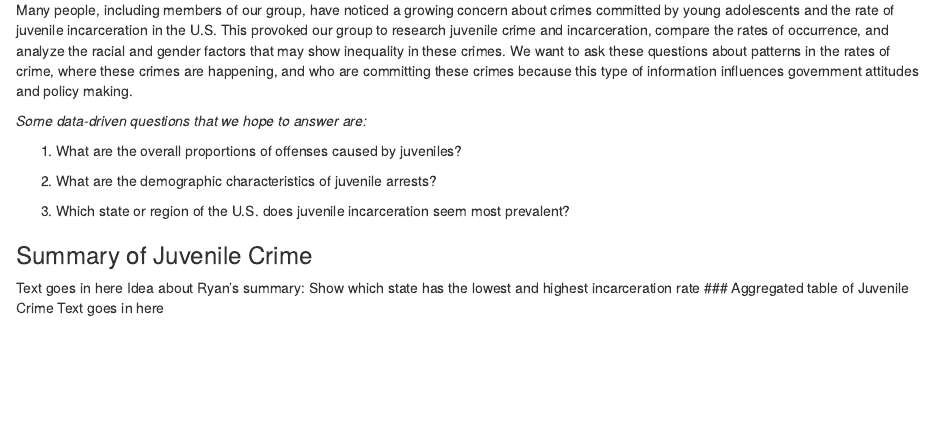
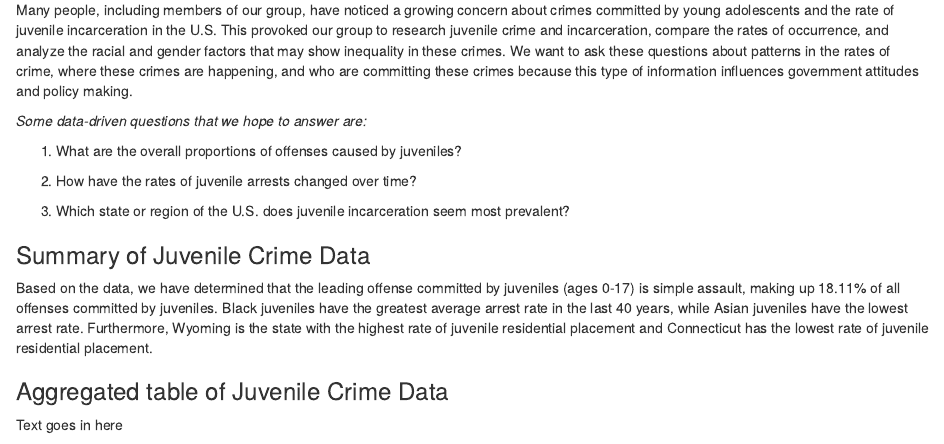
Before and after one commit to info201a-w21/project-jyun19980812, an R Markdown document (index.Rmd): the page in a window 1100 px wide, from 150 px down. The pictures show the output file index.html that the author committed with the source, opened offline.

Commit message:
Added summary paragraph and fixed comments

```diff
--- a/index.Rmd
+++ b/index.Rmd
@@ -18,14 +19,20 @@ _Some data-driven questions that we hope to answer are:_
 
  1. What are the overall proportions of offenses caused by juveniles?
 
- 2. What are the demographic characteristics of juvenile arrests?
+ 2. How have the rates of juvenile arrests changed over time?
 
  3. Which state or region of the U.S. does juvenile incarceration seem most prevalent?
 
-### Summary of Juvenile Crime
-Text goes in here
-Idea about Ryan's summary: Show which state has the lowest and highest incarceration rate
-### Aggregated table of Juvenile Crime
+### Summary of Juvenile Crime Data
+Based on the data, we have determined that the leading offense committed by juveniles
+(ages 0-17) is simple assault, making up `r summary_info$prop_of_juveniles` of all offenses
+committed by juveniles. `r summary_info$highest_average` juveniles have the greatest average
+arrest rate in the last 40 years, while `r summary_info$lowest_average` juveniles have the
+lowest arrest rate. Furthermore, `r summary_info$highest_resi_pl_rate` is the state with the
+highest rate of juvenile residential placement and `r summary_info$lowest_resi_pl_rate` has
+the lowest rate of juvenile residential placement.
+
+### Aggregated table of Juvenile Crime Data
 Text goes in here
 
 ### Bar Chart on Top 10 Juvenile Offenses
```
Also changed, not shown: summary_info.R (+7 -7 lines), index.html, index.Rmd (4 more changed lines).
